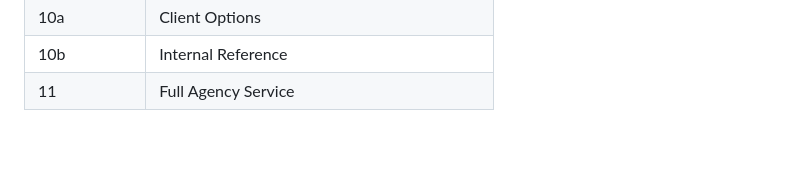
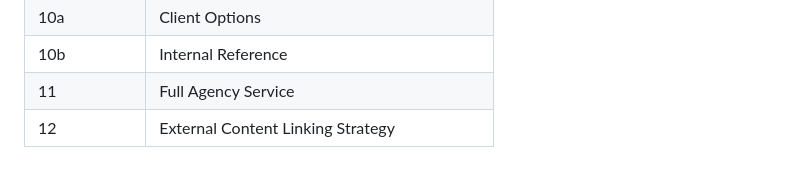
Before and after one commit to AdamParkerRank4AI/ai-search-framework, a Markdown page: README.md, the part around the change. Drawn GitHub-style; blank space fills up the shorter version.

```diff
--- a/README.md
+++ b/README.md
@@ -261,3 +261,4 @@ The businesses that build these foundations now, while the landscape is still fo
 | 10a | Client Options |
 | 10b | Internal Reference |
 | 11 | Full Agency Service |
+| 12 | External Content Linking Strategy |
```
Also changed, not shown: External_Content_Linking_Strategy.md (added, +210 -0 lines).
